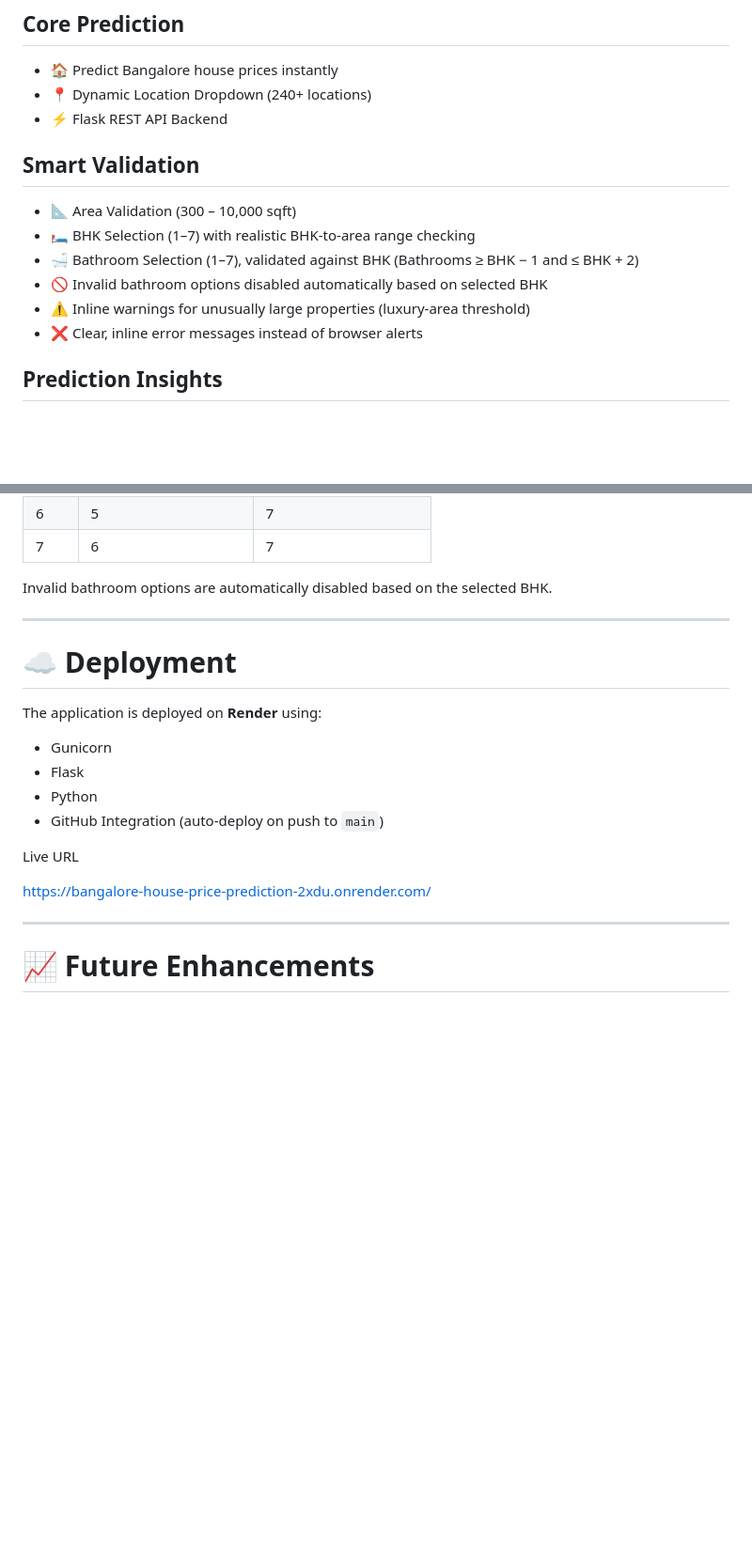
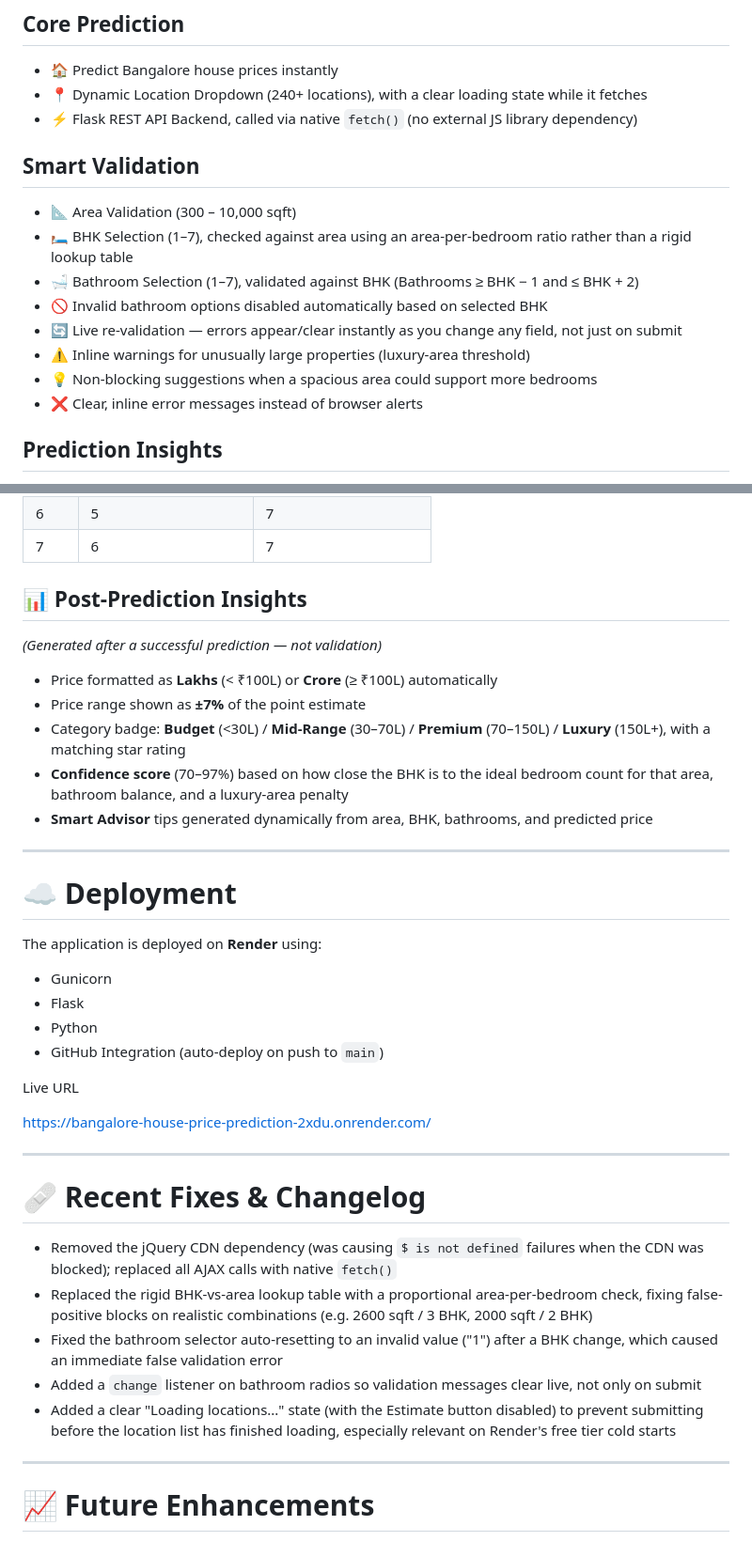
Before and after one commit to dhruvikkansagara23-boop/Bangalore-House-Price-Prediction, a Markdown page: README.md, 2 parts joined by grey strips. Shown at 94% size. GitHub-like rendering; blank space fills up the shorter version.

```diff
--- a/README.md
+++ b/README.md
@@ -54,15 +56,17 @@ The trained model predicts the estimated property price instantly through a Flas
 
 ## Core Prediction
 - 🏠 Predict Bangalore house prices instantly
-- 📍 Dynamic Location Dropdown (240+ locations)
-- ⚡ Flask REST API Backend
+- 📍 Dynamic Location Dropdown (240+ locations), with a clear loading state while it fetches
+- ⚡ Flask REST API Backend, called via native `fetch()` (no external JS library dependency)
 
 ## Smart Validation
 - 📐 Area Validation (300 – 10,000 sqft)
-- 🛏 BHK Selection (1–7) with realistic BHK-to-area range checking
+- 🛏 BHK Selection (1–7), checked against area using an area-per-bedroom ratio rather than a rigid lookup table
 - 🛁 Bathroom Selection (1–7), validated against BHK (Bathrooms ≥ BHK − 1 and ≤ BHK + 2)
 - 🚫 Invalid bathroom options disabled automatically based on selected BHK
+- 🔄 Live re-validation — errors appear/clear instantly as you change any field, not just on submit
 - ⚠ Inline warnings for unusually large properties (luxury-area threshold)
+- 💡 Non-blocking suggestions when a spacious area could support more bedrooms
 - ❌ Clear, inline error messages instead of browser alerts
 
 ## Prediction Insights
@@ -368,7 +393,14 @@ Response
 | 6 | 5 | 7 |
 | 7 | 6 | 7 |
 
-Invalid bathroom options are automatically disabled based on the selected BHK.
+## 📊 Post-Prediction Insights
+*(Generated after a successful prediction — not validation)*
+
+- Price formatted as **Lakhs** (< ₹100L) or **Crore** (≥ ₹100L) automatically
+- Price range shown as **±7%** of the point estimate
+- Category badge: **Budget** (<30L) / **Mid-Range** (30–70L) / **Premium** (70–150L) / **Luxury** (150L+), with a matching star rating
+- **Confidence score** (70–97%) based on how close the BHK is to the ideal bedroom count for that area, bathroom balance, and a luxury-area penalty
+- **Smart Advisor** tips generated dynamically from area, BHK, bathrooms, and predicted price
 
 ---
 
@@ -384,6 +416,16 @@ The application is deployed on **Render** using:
 Live URL
 
 https://bangalore-house-price-prediction-2xdu.onrender.com/
+
+---
+
+# 🩹 Recent Fixes & Changelog
+
+- Removed the jQuery CDN dependency (was causing `$ is not defined` failures when the CDN was blocked); replaced all AJAX calls with native `fetch()`
+- Replaced the rigid BHK-vs-area lookup table with a proportional area-per-bedroom check, fixing false-positive blocks on realistic combinations (e.g. 2600 sqft / 3 BHK, 2000 sqft / 2 BHK)
+- Fixed the bathroom selector auto-resetting to an invalid value ("1") after a BHK change, which caused an immediate false validation error
+- Added a `change` listener on bathroom radios so validation messages clear live, not only on submit
+- Added a clear "Loading locations..." state (with the Estimate button disabled) to prevent submitting before the location list has finished loading, especially relevant on Render's free tier cold starts
 
 ---
 
```
Also changed, not shown: other parts of README.md (+40 -17 lines).
